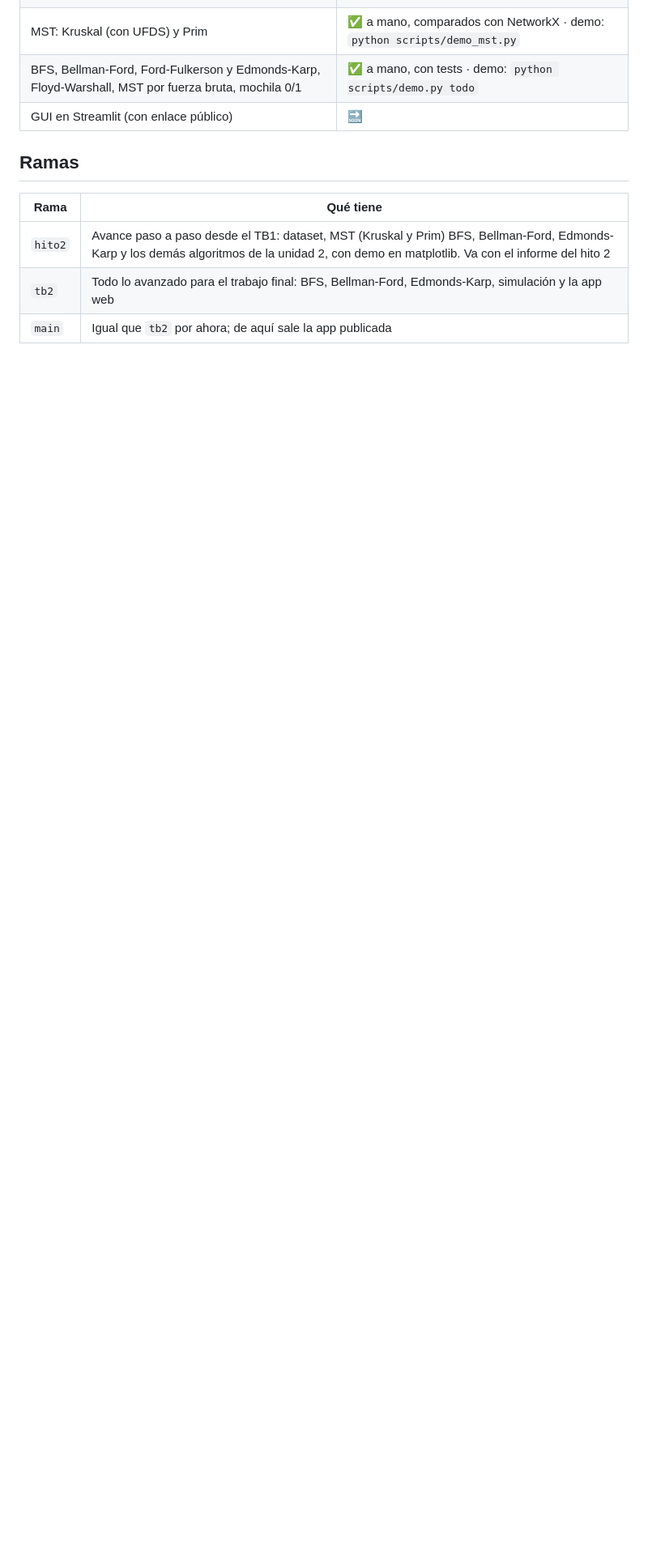
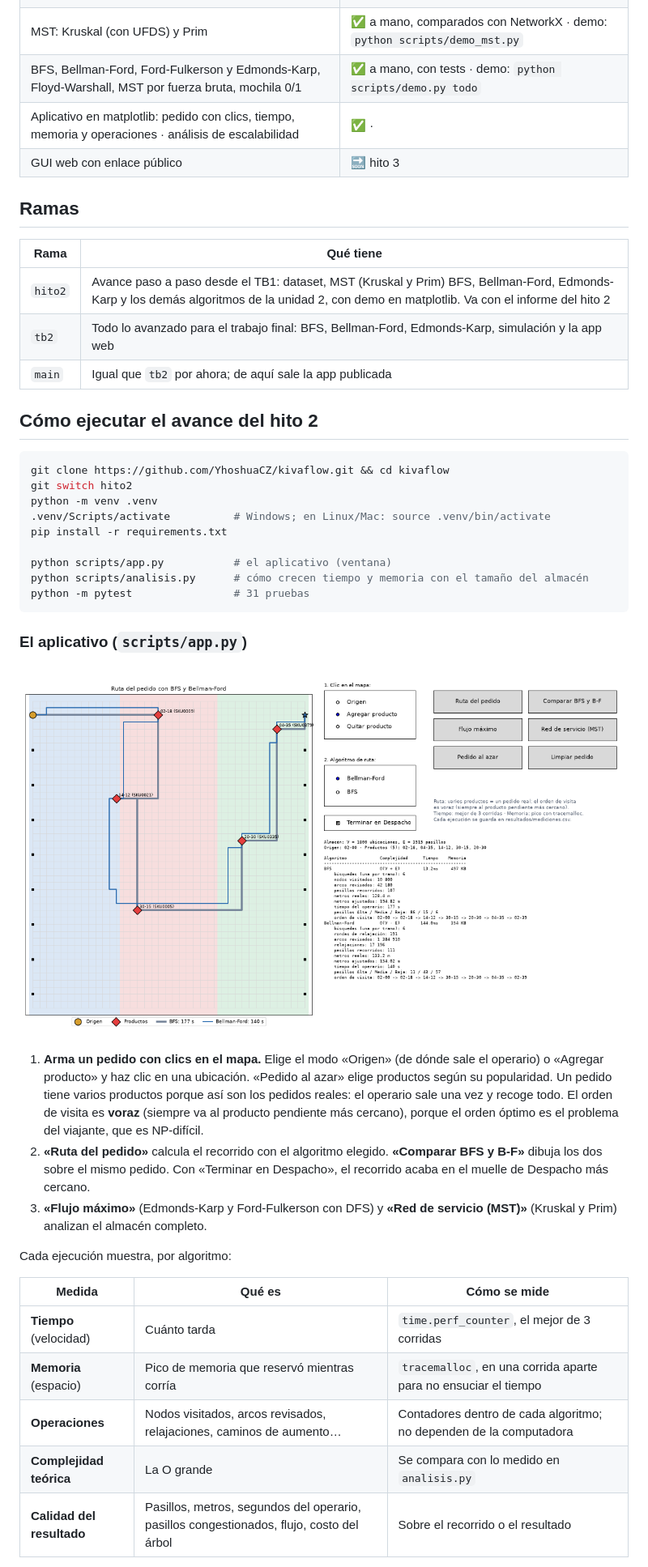
Before and after one commit to YhoshuaCZ/kivaflow, a Markdown page: README.md, the part around one of its changes. Shown at 81% size. GitHub-like rendering; blank space fills up the shorter version.

Commit message:
docs: explain how to run the hito 2 app and read the efficiency analysis
Co-Authored-By: Claude Opus 5.5 <noreply@anthropic.com>

````diff
--- a/README.md
+++ b/README.md
@@ -14,7 +14,8 @@ Proyecto del curso **Complejidad Algorítmica (1ACC0184)**, Universidad Peruana
 | Pedidos reales de Instacart | 🧪 script listo; falta correrlo con los datos de Kaggle |
 | MST: Kruskal (con UFDS) y Prim | ✅ a mano, comparados con NetworkX · demo: `python scripts/demo_mst.py` |
 | BFS, Bellman-Ford, Ford-Fulkerson y Edmonds-Karp, Floyd-Warshall, MST por fuerza bruta, mochila 0/1 | ✅ a mano, con tests · demo: `python scripts/demo.py todo` |
-| GUI en Streamlit (con enlace público) | 🔜 |
+| Aplicativo en matplotlib: pedido con clics, tiempo, memoria y operaciones · análisis de escalabilidad | ✅  ·  |
+| GUI web con enlace público | 🔜 hito 3 |
 
 ## Ramas
 
@@ -23,3 +24,36 @@ Proyecto del curso **Complejidad Algorítmica (1ACC0184)**, Universidad Peruana
 | `hito2` | Avance paso a paso desde el TB1: dataset, MST (Kruskal y Prim) BFS, Bellman-Ford, Edmonds-Karp y los demás algoritmos de la unidad 2, con demo en matplotlib. Va con el informe del hito 2 |
 | `tb2` | Todo lo avanzado para el trabajo final: BFS, Bellman-Ford, Edmonds-Karp, simulación y la app web |
 | `main` | Igual que `tb2` por ahora; de aquí sale la app publicada |
+
+## Cómo ejecutar el avance del hito 2
+
+```bash
+git clone https://github.com/YhoshuaCZ/kivaflow.git && cd kivaflow
+git switch hito2
+python -m venv .venv
+.venv/Scripts/activate          # Windows; en Linux/Mac: source .venv/bin/activate
+pip install -r requirements.txt
+
+python scripts/app.py           # el aplicativo (ventana)
+python scripts/analisis.py      # cómo crecen tiempo y memoria con el tamaño del almacén
+python -m pytest                # 31 pruebas
+```
+
+### El aplicativo (`scripts/app.py`)
+
+![Aplicativo: ruta de un pedido con BFS y Bellman-Ford](docs/app.png)
+
+1. **Arma un pedido con clics en el mapa.** Elige el modo «Origen» (de dónde sale el operario) o «Agregar producto» y haz clic en una ubicación. «Pedido al azar» elige productos según su popularidad. Un pedido tiene varios productos porque así son los pedidos reales: el operario sale una vez y recoge todo. El orden de visita es **voraz** (siempre va al producto pendiente más cercano), porque el orden óptimo es el problema del viajante, que es NP-difícil.
+2. **«Ruta del pedido»** calcula el recorrido con el algoritmo elegido. **«Comparar BFS y B-F»** dibuja los dos sobre el mismo pedido. Con «Terminar en Despacho», el recorrido acaba en el muelle de Despacho más cercano.
+3. **«Flujo máximo»** (Edmonds-Karp y Ford-Fulkerson con DFS) y **«Red de servicio (MST)»** (Kruskal y Prim) analizan el almacén completo.
+
+Cada ejecución muestra, por algoritmo:
+
+| Medida | Qué es | Cómo se mide |
+|---|---|---|
+| **Tiempo** (velocidad) | Cuánto tarda | `time.perf_counter`, el mejor de 3 corridas |
+| **Memoria** (espacio) | Pico de memoria que reservó mientras corría | `tracemalloc`, en una corrida aparte para no ensuciar el tiempo |
+| **Operaciones** | Nodos visitados, arcos revisados, relajaciones, caminos de aumento… | Contadores dentro de cada algoritmo; no dependen de la computadora |
+| **Complejidad teórica** | La O grande | Se compara con lo medido en `analisis.py` |
+| **Calidad del resultado** | Pasillos, metros, segundos del operario, pasillos congestionados, flujo, costo del árbol | Sobre el recorrido o el resultado |
+
````
Also changed, not shown: other parts of README.md (+16 -0 lines).
